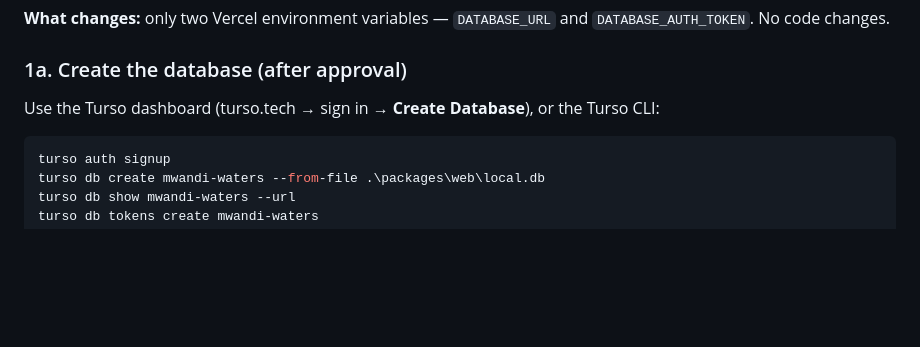
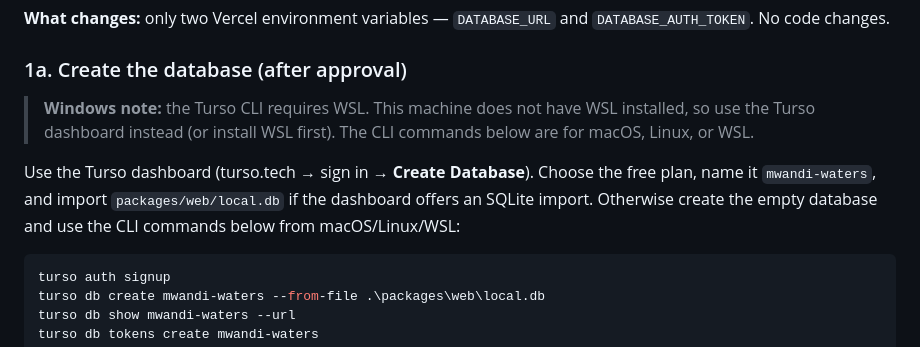
Before and after one commit to owengeke/Mwandi-Waters-7733, a Markdown page: DEPLOYMENT.md, the part around the change. Rendered like a GitHub page; blank space fills up the shorter version.

Commit message:
docs: note Turso CLI requires WSL on Windows

````diff
--- a/DEPLOYMENT.md
+++ b/DEPLOYMENT.md
@@ -24,8 +24,14 @@ Why Turso:
 
 ### 1a. Create the database (after approval)
 
-Use the Turso dashboard (turso.tech → sign in → **Create Database**), or the
-Turso CLI:
+> **Windows note:** the Turso CLI requires WSL. This machine does not have WSL
+> installed, so use the Turso dashboard instead (or install WSL first). The CLI
+> commands below are for macOS, Linux, or WSL.
+
+Use the Turso dashboard (turso.tech → sign in → **Create Database**). Choose
+the free plan, name it `mwandi-waters`, and import
+`packages/web/local.db` if the dashboard offers an SQLite import. Otherwise
+create the empty database and use the CLI commands below from macOS/Linux/WSL:
 
 ```powershell
 turso auth signup
````
